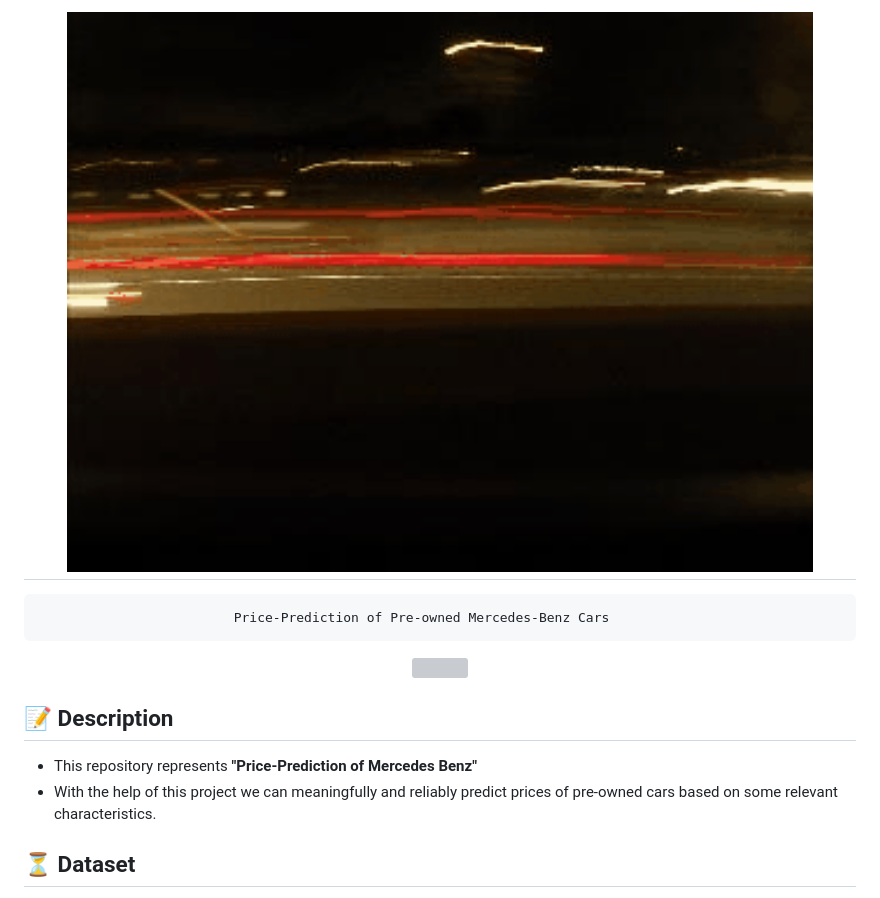
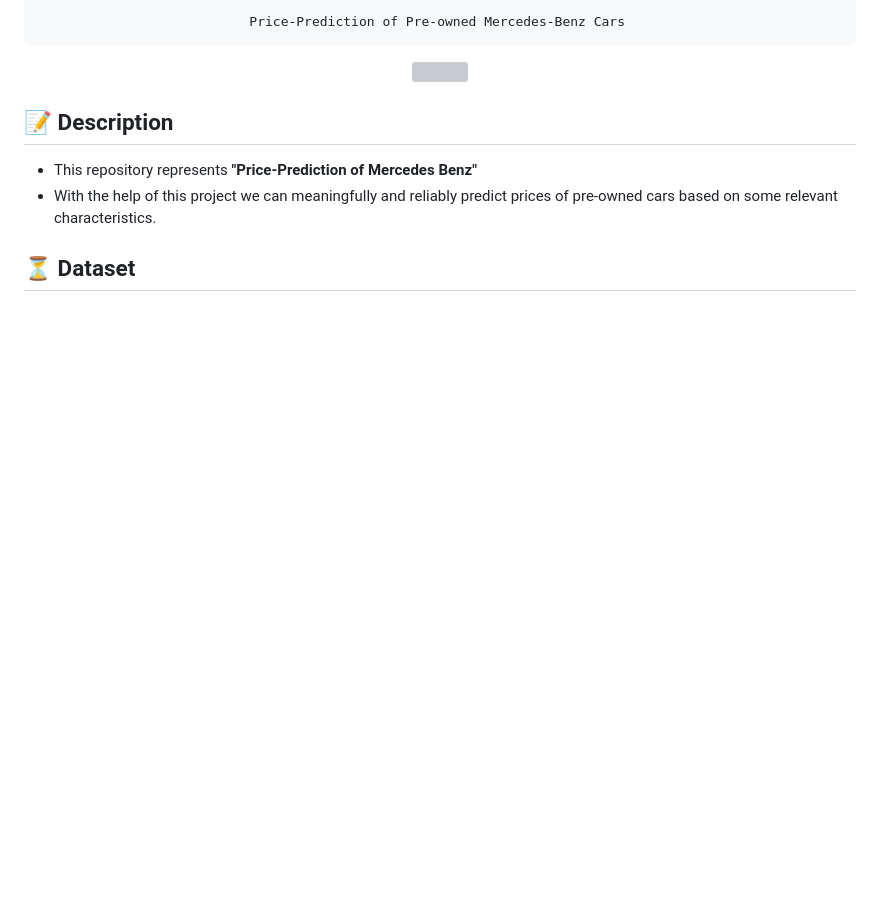
Before and after one commit to AyushSrivastava987/Price-Prediction-of-Cars, a Markdown page: README.md, the part around the change. GitHub-like rendering; blank space fills up the shorter version; grey boxes are pictures that could not be loaded.

```diff
--- a/README.md
+++ b/README.md
@@ -1,5 +1,5 @@
-# <img src="https://github.com/AyushSrivastava987/Price-Prediction-of-Cars/blob/main/Media/d25xwg9-caa739b2-d717-4ace-8f36-97c6a4bc7f2f.gif" width="100%" height="100">
-                             Price-Prediction of Pre-owned Mercedes-Benz Cars
+#
+                               Price-Prediction of Pre-owned Mercedes-Benz Cars
 
 <p align="center"><img src="https://github.com/AyushSrivastava987/Price-Prediction-of-Cars/blob/main/Media/car%202.gif" width="400" height="200">
  <br>
```
